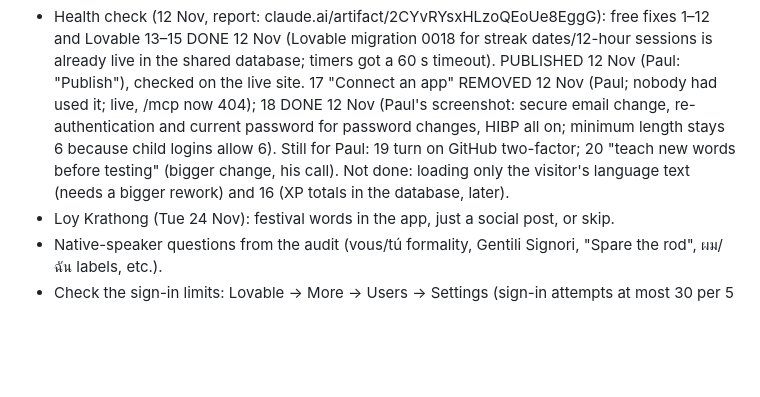
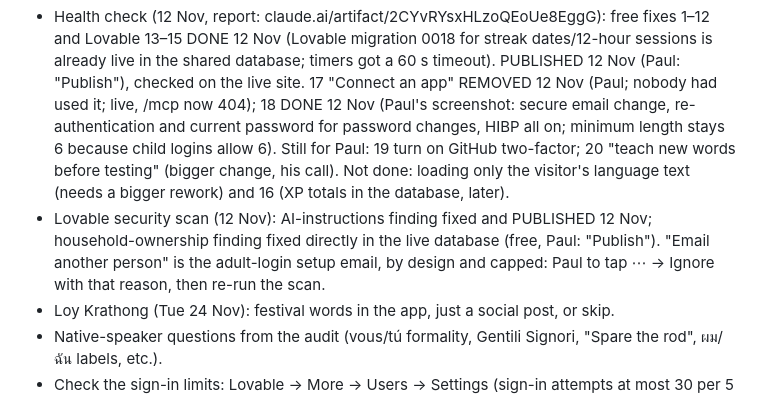
Before and after one commit to jeeveswooster2006/sawasdee-thai, a Markdown page: CLAUDE.md, the part around the change. Drawn GitHub-style; blank space fills up the shorter version.

Commit message:
To-do: security scan results (12 Nov)
Co-Authored-By: Claude Opus 5.5 <noreply@anthropic.com>
Claude-Session: https://claude.ai/code/session_01R1deoXLHkVGGj41yC54ME7

```diff
--- a/CLAUDE.md
+++ b/CLAUDE.md
@@ -7,6 +7,7 @@
 Tick items off here (move to the right section's notes) as they're done; add new ones as Paul agrees them.
 **Waiting for Paul**
 - Health check (12 Nov, report: claude.ai/artifact/2CYvRYsxHLzoQEoUe8EggG): free fixes 1–12 and Lovable 13–15 DONE 12 Nov (Lovable migration 0018 for streak dates/12-hour sessions is already live in the shared database; timers got a 60 s timeout). PUBLISHED 12 Nov (Paul: "Publish"), checked on the live site. 17 "Connect an app" REMOVED 12 Nov (Paul; nobody had used it; live, /mcp now 404); 18 DONE 12 Nov (Paul's screenshot: secure email change, re-authentication and current password for password changes, HIBP all on; minimum length stays 6 because child logins allow 6). Still for Paul: 19 turn on GitHub two-factor; 20 "teach new words before testing" (bigger change, his call). Not done: loading only the visitor's language text (needs a bigger rework) and 16 (XP totals in the database, later).
+- Lovable security scan (12 Nov): AI-instructions finding fixed and PUBLISHED 12 Nov; household-ownership finding fixed directly in the live database (free, Paul: "Publish"). "Email another person" is the adult-login setup email, by design and capped: Paul to tap ⋯ → Ignore with that reason, then re-run the scan.
 - Loy Krathong (Tue 24 Nov): festival words in the app, just a social post, or skip.
 - Native-speaker questions from the audit (vous/tú formality, Gentili Signori, "Spare the rod", ผม/ฉัน labels, etc.).
 - Check the sign-in limits: Lovable → More → Users → Settings (sign-in attempts at most 30 per 5 minutes). Email settings live under More → Users → Settings → Email.
```
